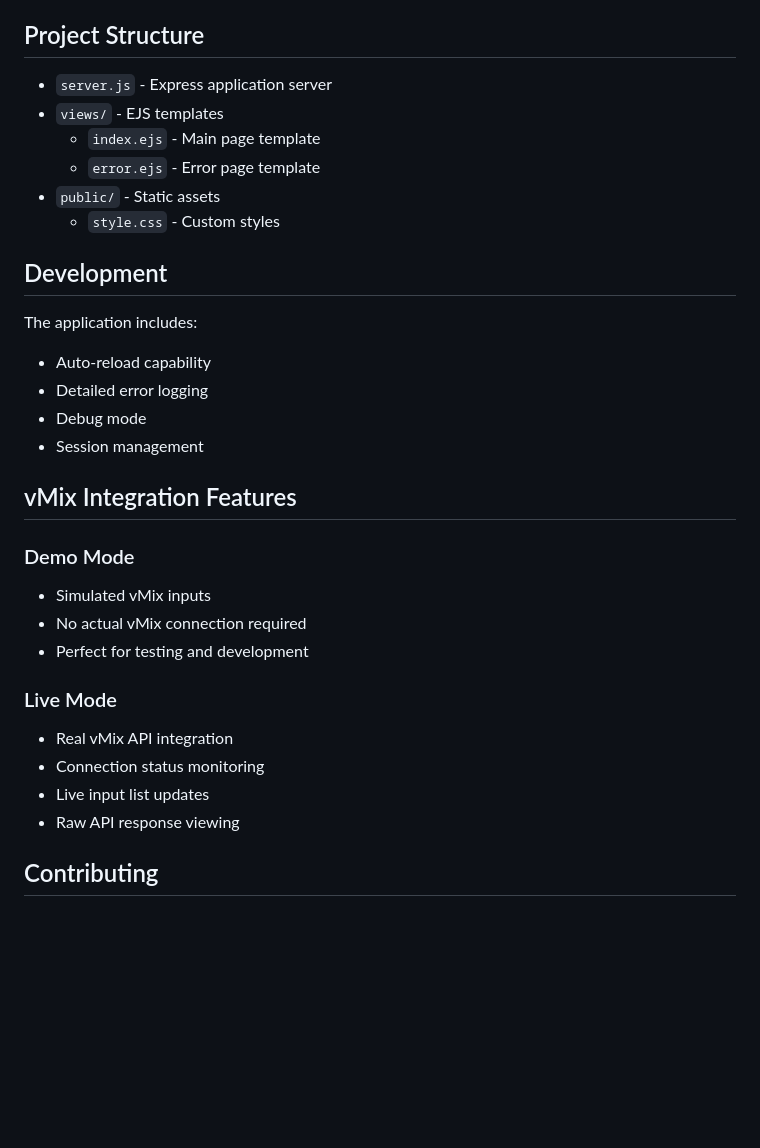
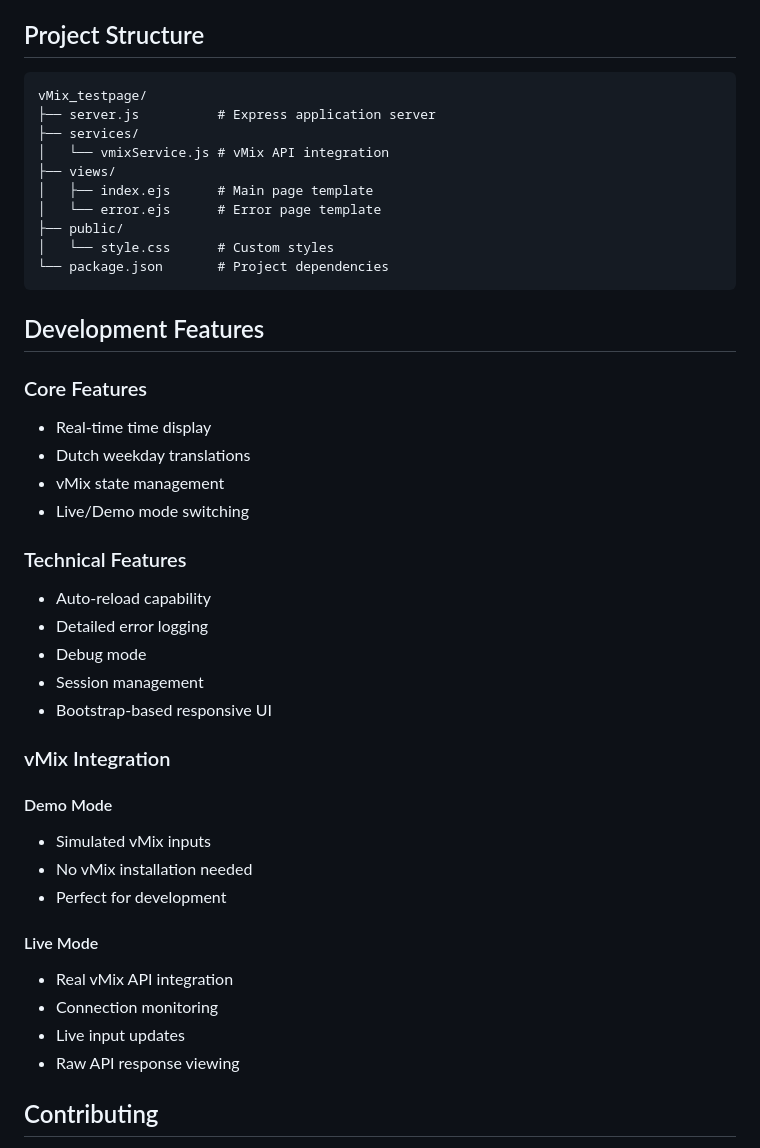
Before and after one commit to KorneB/timestamp-web-page, a Markdown page: README.md, the part around one of its changes. GitHub-like rendering; blank space fills up the shorter version.

````diff
--- a/README.md
+++ b/README.md
@@ -106,32 +170,45 @@ Make sure these ports are available and not blocked by your firewall.
 
 ## Project Structure
 
-- `server.js` - Express application server
-- `views/` - EJS templates
-  - `index.ejs` - Main page template
-  - `error.ejs` - Error page template
-- `public/` - Static assets
-  - `style.css` - Custom styles
+```
+vMix_testpage/
+├── server.js          # Express application server
+├── services/
+│   └── vmixService.js # vMix API integration
+├── views/
+│   ├── index.ejs      # Main page template
+│   └── error.ejs      # Error page template
+├── public/
+│   └── style.css      # Custom styles
+└── package.json       # Project dependencies
+```
 
-## Development
+## Development Features
 
-The application includes:
+### Core Features
+- Real-time time display
+- Dutch weekday translations
+- vMix state management
+- Live/Demo mode switching
+
+### Technical Features
 - Auto-reload capability
 - Detailed error logging
 - Debug mode
 - Session management
+- Bootstrap-based responsive UI
 
-## vMix Integration Features
+### vMix Integration
 
-### Demo Mode
+#### Demo Mode
 - Simulated vMix inputs
-- No actual vMix connection required
-- Perfect for testing and development
+- No vMix installation needed
+- Perfect for development
 
-### Live Mode
+#### Live Mode
 - Real vMix API integration
-- Connection status monitoring
-- Live input list updates
+- Connection monitoring
+- Live input updates
 - Raw API response viewing
 
 ## Contributing
````
Also changed, not shown: other parts of README.md (+121 -57 lines).
